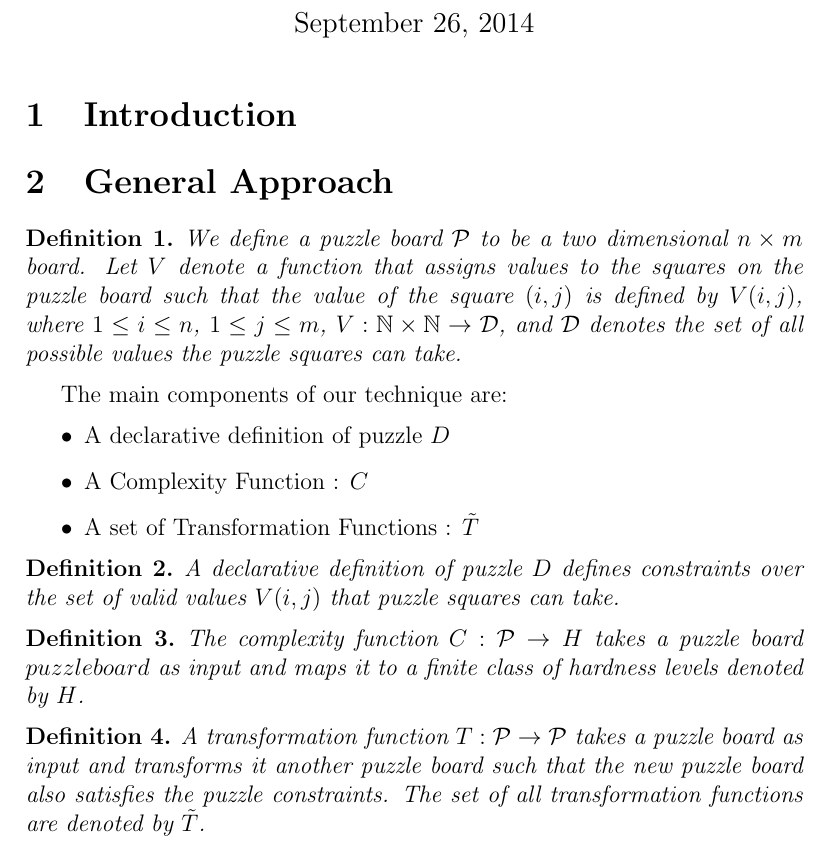
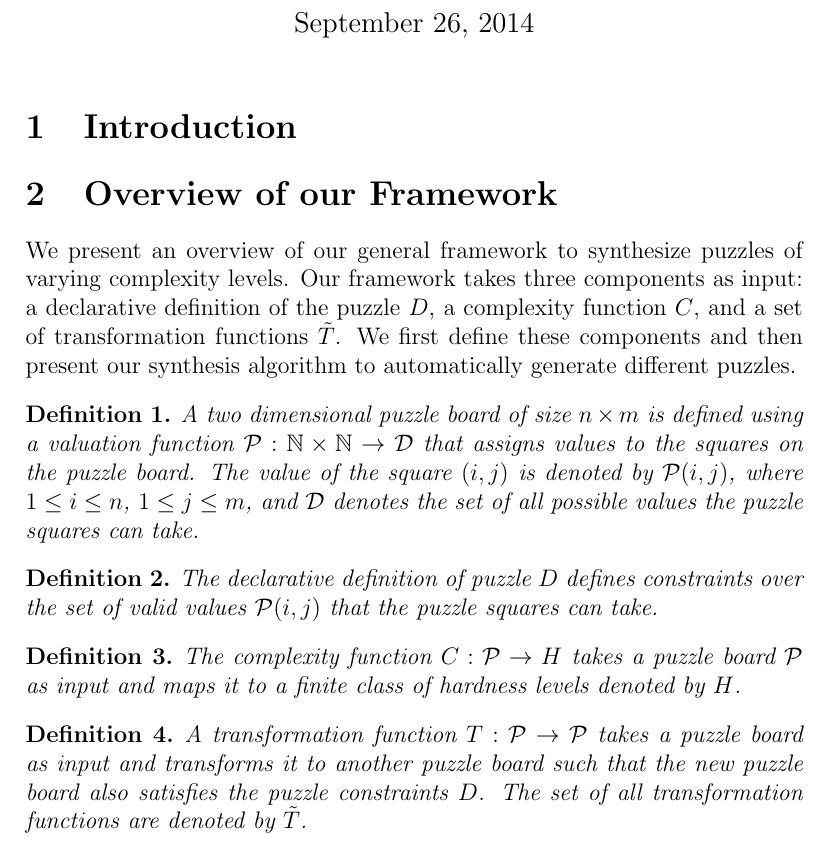
Before and after one commit to jkaashoek/PRIMES-Sudoku, a LaTeX document (paper/main.tex, which reads paper/general.tex): part of page 1 of 2 before the commit and part of page 1 of 3 after it, cut so that both start at the same text. Compiled offline with pdfLaTeX.

Commit message:
updated overview

```diff
--- a/paper/general.tex
+++ b/paper/general.tex
@@ -1,34 +1,38 @@
+\section{Overview of our Framework}
 
-\section{General Approach}
+We present an overview of our general framework to synthesize puzzles
+of varying complexity levels. Our framework takes three components as
+input: a declarative definition of the puzzle $\puzzledecl$, a
+complexity function $\puzzlecomplexity$, and a set of transformation
+functions $\puzzletransformset$. We first define these components and
+then present our synthesis algorithm to automatically generate
+different puzzles.
 
 \begin{definition}
-We define a puzzle board $\puzzleboard$ to be a two dimensional $n
-\times m$ board. Let $\puzzleval$ denote a function that assigns
-values to the squares on the puzzle board such that the value of the
-square $(i,j)$ is defined by $\puzzleval(i,j)$, where $1 \leq i \leq
-n$, $1 \leq j \leq m$, $V: \natnumbers \times \natnumbers \rightarrow
-\puzzledomain$, and $\puzzledomain$ denotes the set of all possible
-values the puzzle squares can take.
+A two dimensional puzzle board of size $n \times m$ is defined using a
+valuation function $\puzzleboard: \natnumbers \times \natnumbers
+\rightarrow \puzzledomain$ that assigns values to the squares on the
+puzzle board. The value of the square $(i,j)$ is denoted by
+$\puzzleboard(i,j)$, where $1 \leq i \leq n$, $1 \leq j \leq m$, and
+$\puzzledomain$ denotes the set of all possible values the puzzle
+squares can take.
 \end{definition}
 
-The main components of our technique are:
-\begin{itemize}
-\item{A declarative definition of puzzle $\puzzledecl$}
-\item{A Complexity Function : $\puzzlecomplexity$}
-\item{A set of Transformation Functions : $\puzzletransformset$}
-\end{itemize}
-
 \begin{definition}
-A declarative definition of puzzle $\puzzledecl$ defines constraints over the set of valid values $\puzzleval(i,j)$ that puzzle squares can take.
+The declarative definition of puzzle $\puzzledecl$ defines constraints over the set of valid values $\puzzleboard(i,j)$ that the puzzle squares can take.
 \end{definition}
 
 \begin{definition}
 The complexity function $\puzzlecomplexity : \puzzleboard \rightarrow
-\complexityrange$ takes a puzzle board $puzzleboard$ as input and maps
+\complexityrange$ takes a puzzle board $\puzzleboard$ as input and maps
 it to a finite class of hardness levels denoted by $\complexityrange$.
 \end{definition}
 
 \begin{definition}
-A transformation function $\puzzletransform : \puzzleboard \rightarrow \puzzleboard$ takes a puzzle board as input and transforms it another puzzle board such that the new puzzle board also satisfies the puzzle constraints. The set of all transformation functions are denoted by $\puzzletransformset$.
+A transformation function $\puzzletransform : \puzzleboard \rightarrow
+\puzzleboard$ takes a puzzle board as input and transforms it to
+another puzzle board such that the new puzzle board also satisfies the
+puzzle constraints $\puzzledecl$. The set of all transformation
+functions are denoted by $\puzzletransformset$.
 \end{definition}
 
--- a/paper/main.tex
+++ b/paper/main.tex
@@ -2,6 +2,9 @@
 
 \usepackage{amsfonts}
 \usepackage{amsthm}
+\usepackage{algorithm}
+\usepackage{algorithmic}
+
 
 \begin{document}
 
```
Also changed, not shown: paper/general.tex (65 more changed lines).
